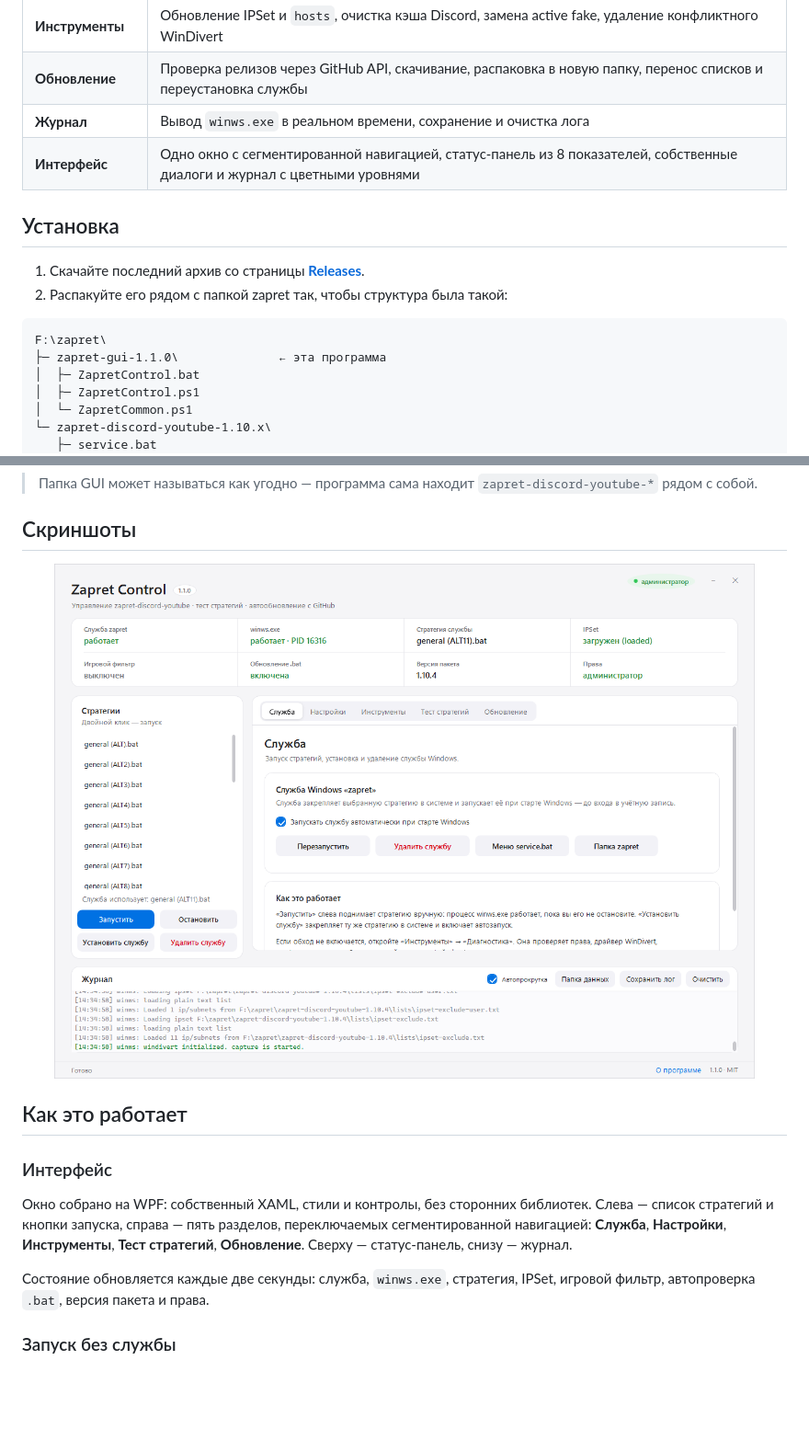
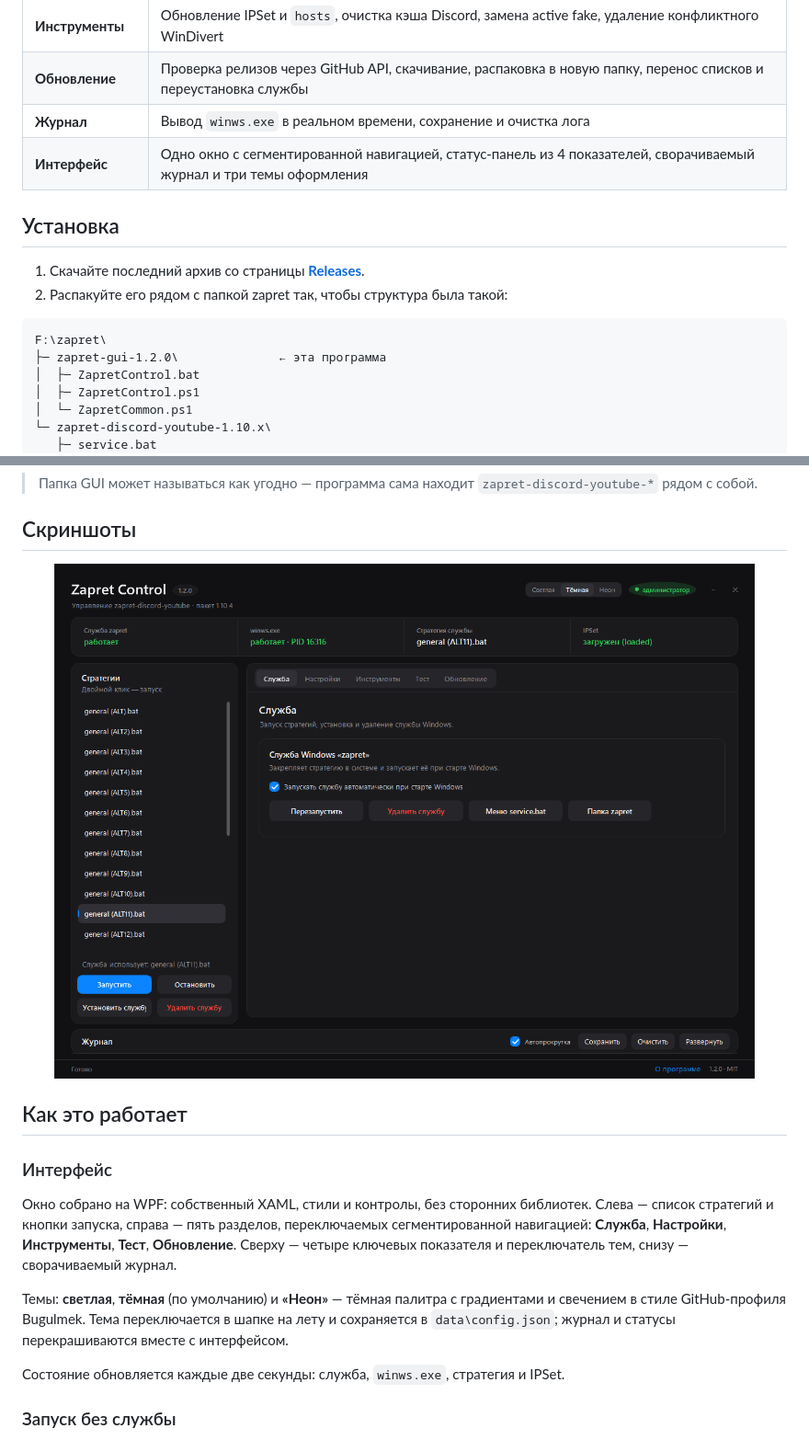
Before and after one commit to Bugulmekas/zapret-gui, a Markdown page: README.md, 2 parts joined by grey strips. Shown at 92% size. Rendered like a GitHub page; pictures changed too: docs/screenshot.png; blank space fills up the shorter version.

Commit message:
Release 1.2.0: три темы оформления и минималистичный макет

````diff
--- a/README.md
+++ b/README.md
@@ -56,7 +56,7 @@
 | **Инструменты** | Обновление IPSet и `hosts`, очистка кэша Discord, замена active fake, удаление конфликтного WinDivert |
 | **Обновление** | Проверка релизов через GitHub API, скачивание, распаковка в новую папку, перенос списков и переустановка службы |
 | **Журнал** | Вывод `winws.exe` в реальном времени, сохранение и очистка лога |
-| **Интерфейс** | Одно окно с сегментированной навигацией, статус-панель из 8 показателей, собственные диалоги и журнал с цветными уровнями |
+| **Интерфейс** | Одно окно с сегментированной навигацией, статус-панель из 4 показателей, сворачиваемый журнал и три темы оформления |
 
 ## Установка
 
@@ -65,7 +65,7 @@
 
 ```
 F:\zapret\
-├─ zapret-gui-1.1.0\              ← эта программа
+├─ zapret-gui-1.2.0\              ← эта программа
 │  ├─ ZapretControl.bat
 │  ├─ ZapretControl.ps1
 │  └─ ZapretCommon.ps1
@@ -92,9 +92,11 @@ F:\zapret\
 
 ### Интерфейс
 
-Окно собрано на WPF: собственный XAML, стили и контролы, без сторонних библиотек. Слева — список стратегий и кнопки запуска, справа — пять разделов, переключаемых сегментированной навигацией: **Служба**, **Настройки**, **Инструменты**, **Тест стратегий**, **Обновление**. Сверху — статус-панель, снизу — журнал.
+Окно собрано на WPF: собственный XAML, стили и контролы, без сторонних библиотек. Слева — список стратегий и кнопки запуска, справа — пять разделов, переключаемых сегментированной навигацией: **Служба**, **Настройки**, **Инструменты**, **Тест**, **Обновление**. Сверху — четыре ключевых показателя и переключатель тем, снизу — сворачиваемый журнал.
 
-Состояние обновляется каждые две секунды: служба, `winws.exe`, стратегия, IPSet, игровой фильтр, автопроверка `.bat`, версия пакета и права.
+Темы: **светлая**, **тёмная** (по умолчанию) и **«Неон»** — тёмная палитра с градиентами и свечением в стиле GitHub-профиля Bugulmek. Тема переключается в шапке на лету и сохраняется в `data\config.json`; журнал и статусы перекрашиваются вместе с интерфейсом.
+
+Состояние обновляется каждые две секунды: служба, `winws.exe`, стратегия и IPSet.
 
 ### Запуск без службы
 
````
Also changed, not shown: other parts of README.md (+2 -2 lines), CHANGELOG.md (+33 -0 lines), 2 other files.
